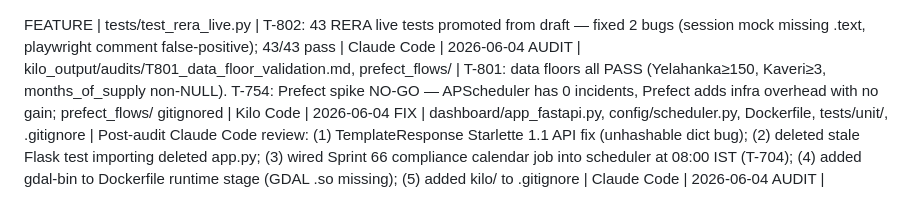
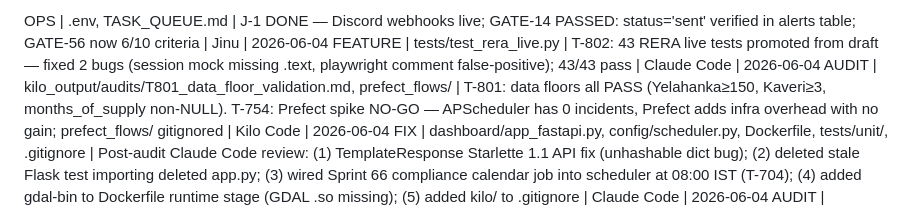
Before and after one commit to jinujon007/RE_OS, a Markdown page: CHANGELOG.md, the part around the change. Drawn GitHub-style.

Commit message:
fix(discord): GATE-14 PASSED — J-1 complete, Discord live
J-1 done: DISCORD_WEBHOOK_URL + channel webhooks added to .env.
Verified: send('system',...) → status='sent' in alerts table.

GATE-14: ✅ PASSED 2026-06-04
GATE-56: 6/10 criteria now pass (Discord unblocked)
Remaining GATE-56 blockers: news≥50, IGR live, Kaveri live GVs, GE rebuild

Co-Authored-By: Claude Sonnet 4.6 <noreply@anthropic.com>

```diff
--- a/CHANGELOG.md
+++ b/CHANGELOG.md
@@ -1,3 +1,4 @@
+OPS | .env, TASK_QUEUE.md | J-1 DONE — Discord webhooks live; GATE-14 PASSED: status='sent' verified in alerts table; GATE-56 now 6/10 criteria | Jinu | 2026-06-04
 FEATURE | tests/test_rera_live.py | T-802: 43 RERA live tests promoted from draft — fixed 2 bugs (session mock missing .text, playwright comment false-positive); 43/43 pass | Claude Code | 2026-06-04
 AUDIT | kilo_output/audits/T801_data_floor_validation.md, prefect_flows/ | T-801: data floors all PASS (Yelahanka≥150, Kaveri≥3, months_of_supply non-NULL). T-754: Prefect spike NO-GO — APScheduler has 0 incidents, Prefect adds infra overhead with no gain; prefect_flows/ gitignored | Kilo Code | 2026-06-04
 FIX | dashboard/app_fastapi.py, config/scheduler.py, Dockerfile, tests/unit/, .gitignore | Post-audit Claude Code review: (1) TemplateResponse Starlette 1.1 API fix (unhashable dict bug); (2) deleted stale Flask test importing deleted app.py; (3) wired Sprint 66 compliance calendar job into scheduler at 08:00 IST (T-704); (4) added gdal-bin to Dockerfile runtime stage (GDAL .so missing); (5) added kilo/ to .gitignore | Claude Code | 2026-06-04
```
